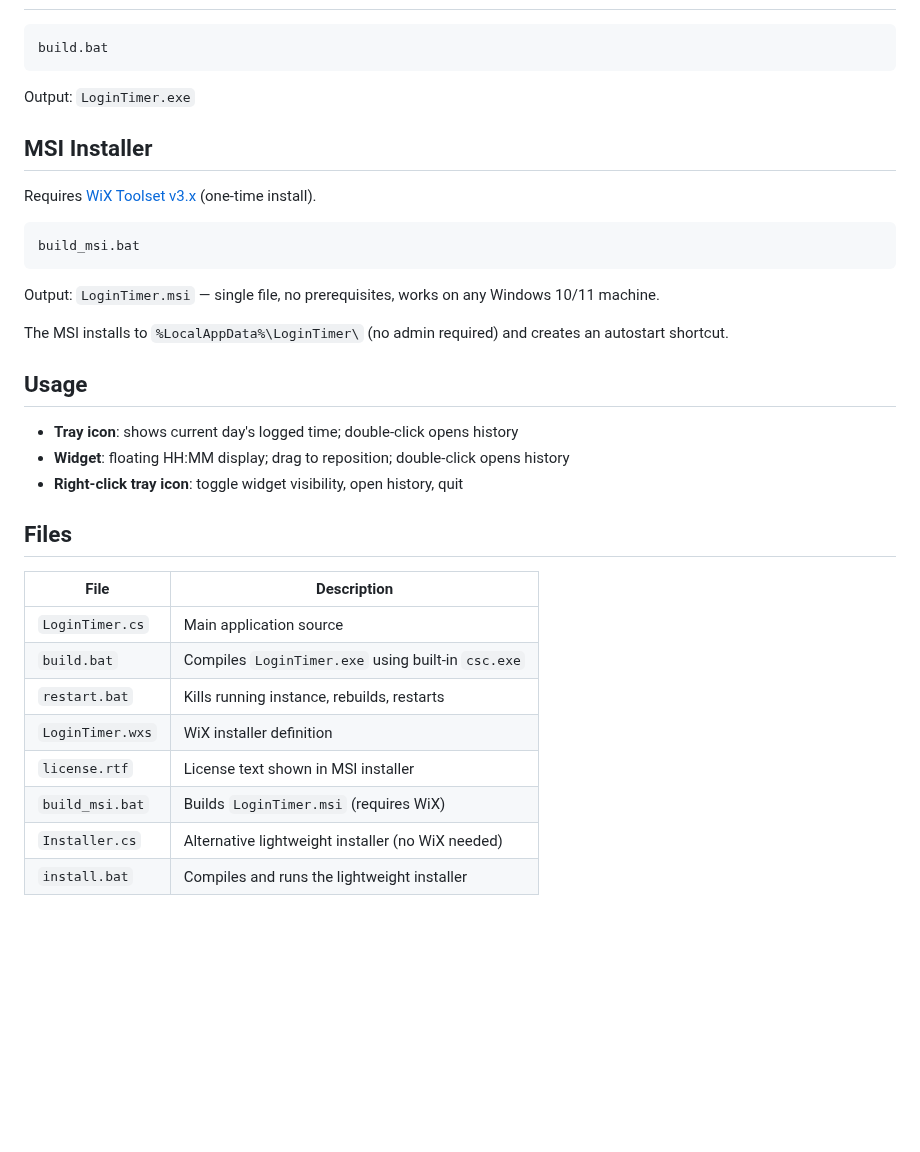
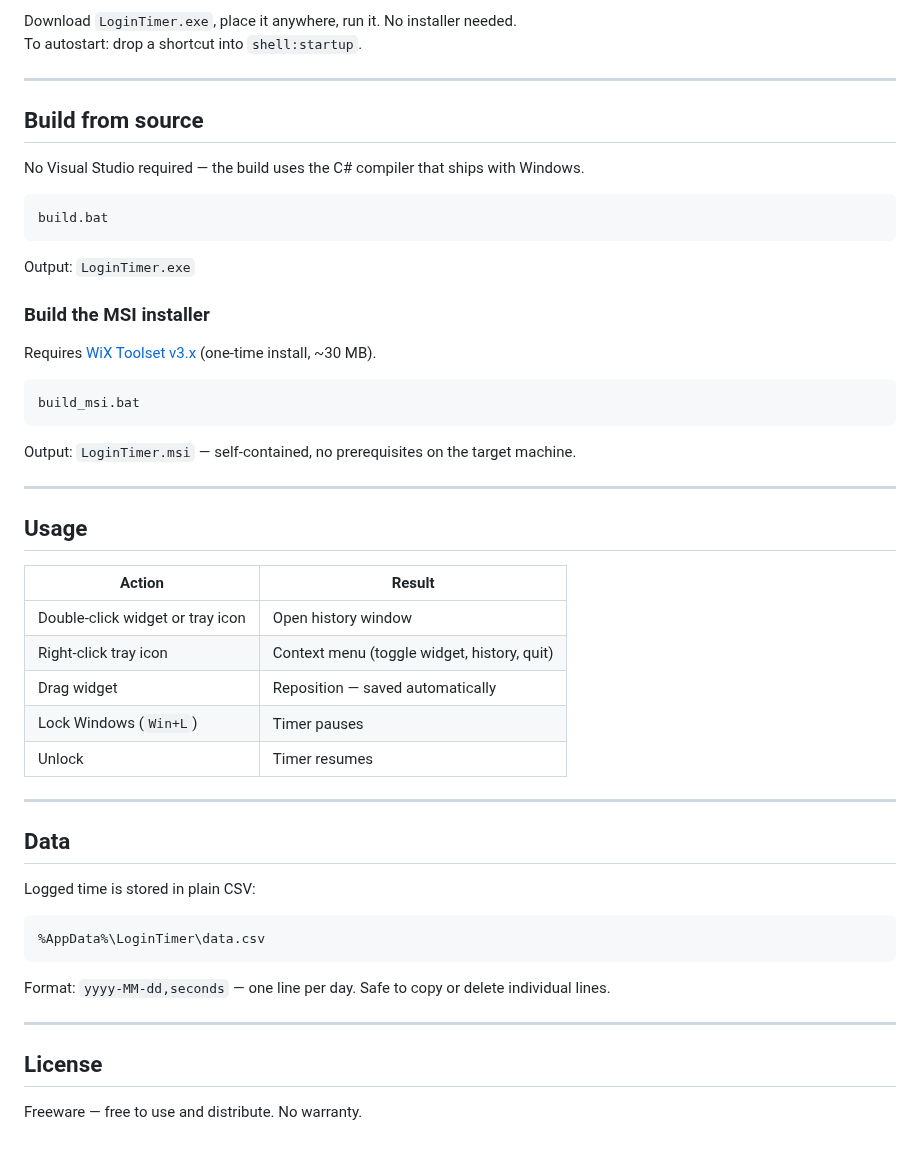
Before and after one commit to brosenberger/login-timer, a Markdown page: README.md, the part around one of its changes. GitHub-like rendering; blank space fills up the shorter version.

````diff
--- a/README.md
+++ b/README.md
@@ -25,3 +66,11 @@ No installation required — uses only what ships with Windows:
+Download `LoginTimer.exe`, place it anywhere, run it. No installer needed.
+To autostart: drop a shortcut into `shell:startup`.
+
+---
+
+## Build from source
+
+No Visual Studio required — the build uses the C# compiler that ships with Windows.
 
 ```bat
 build.bat
@@ -29,33 +78,42 @@ build.bat
 
 Output: `LoginTimer.exe`
 
-## MSI Installer
+### Build the MSI installer
 
-Requires [WiX Toolset v3.x](https://github.com/wixtoolset/wix3/releases/latest) (one-time install).
+Requires [WiX Toolset v3.x](https://github.com/wixtoolset/wix3/releases/latest) (one-time install, ~30 MB).
 
 ```bat
 build_msi.bat
 ```
 
-Output: `LoginTimer.msi` — single file, no prerequisites, works on any Windows 10/11 machine.
+Output: `LoginTimer.msi` — self-contained, no prerequisites on the target machine.
 
-The MSI installs to `%LocalAppData%\LoginTimer\` (no admin required) and creates an autostart shortcut.
+---
 
 ## Usage
 
-- **Tray icon**: shows current day's logged time; double-click opens history
-- **Widget**: floating HH:MM display; drag to reposition; double-click opens history
-- **Right-click tray icon**: toggle widget visibility, open history, quit
+| Action | Result |
+|--------|--------|
+| Double-click widget or tray icon | Open history window |
+| Right-click tray icon | Context menu (toggle widget, history, quit) |
+| Drag widget | Reposition — saved automatically |
+| Lock Windows (`Win+L`) | Timer pauses |
+| Unlock | Timer resumes |
 
-## Files
+---
 
-| File | Description |
-|------|-------------|
-| `LoginTimer.cs` | Main application source |
-| `build.bat` | Compiles `LoginTimer.exe` using built-in `csc.exe` |
-| `restart.bat` | Kills running instance, rebuilds, restarts |
-| `LoginTimer.wxs` | WiX installer definition |
-| `license.rtf` | License text shown in MSI installer |
-| `build_msi.bat` | Builds `LoginTimer.msi` (requires WiX) |
-| `Installer.cs` | Alternative lightweight installer (no WiX needed) |
-| `install.bat` | Compiles and runs the lightweight installer |
+## Data
+
+Logged time is stored in plain CSV:
+
+```
+%AppData%\LoginTimer\data.csv
+```
+
+Format: `yyyy-MM-dd,seconds` — one line per day. Safe to copy or delete individual lines.
+
+---
+
+## License
+
+Freeware — free to use and distribute. No warranty.
````
Also changed, not shown: other parts of README.md (+56 -15 lines), CHANGELOG.md (added, +43 -0 lines), DEVELOPER.md (added, +104 -0 lines), docs/screenshots/history-days.png (added), docs/screenshots/history-months.png (added), docs/screenshots/history-weeks.png (added), docs/screenshots/tray.png (added), docs/screenshots/widget.png (added).
